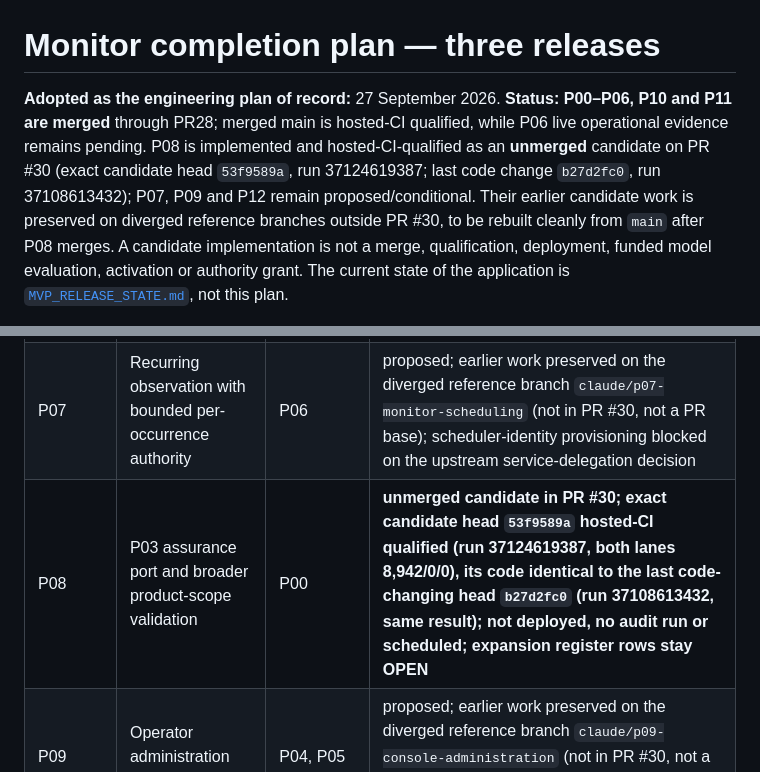
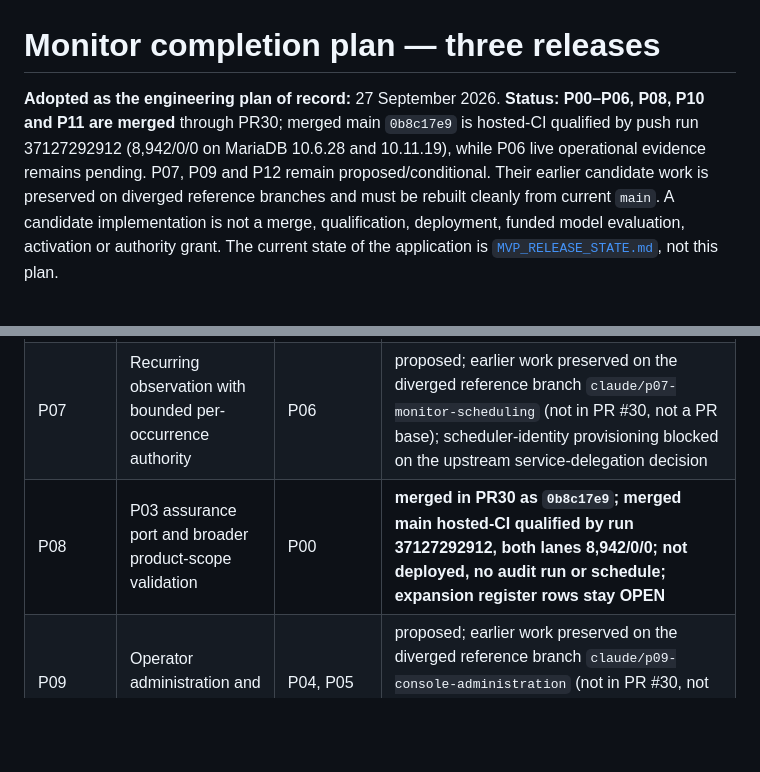
Before and after one commit to HMarcusWH/allfather-loopia-p01, a Markdown page: docs/MONITOR_COMPLETION_PLAN.md, 2 parts joined by grey strips. Rendered like a GitHub page; blank space fills up the shorter version.

Commit message:
Mark P08 merged in completion plan

```diff
--- a/docs/MONITOR_COMPLETION_PLAN.md
+++ b/docs/MONITOR_COMPLETION_PLAN.md
@@ -1,11 +1,10 @@
 # Monitor completion plan — three releases
 
-**Adopted as the engineering plan of record:** 27 September 2026. **Status:** **P00–P06, P10 and P11 are
-merged** through PR28; merged main is hosted-CI qualified, while P06 live operational evidence remains
-pending. P08 is implemented and hosted-CI-qualified as an **unmerged** candidate on PR #30 (exact candidate
-head `53f9589a`, run 37124619387; last code change `b27d2fc0`, run 37108613432); P07, P09 and P12
-remain proposed/conditional. Their earlier candidate work is preserved on diverged reference branches
-outside PR #30, to be rebuilt cleanly from `main` after P08 merges. A candidate implementation is not a merge, qualification,
+**Adopted as the engineering plan of record:** 27 September 2026. **Status:** **P00–P06, P08, P10 and P11 are
+merged** through PR30; merged main `0b8c17e9` is hosted-CI qualified by push run 37127292912
+(8,942/0/0 on MariaDB 10.6.28 and 10.11.19), while P06 live operational evidence remains pending.
+P07, P09 and P12 remain proposed/conditional. Their earlier candidate work is preserved on diverged
+reference branches and must be rebuilt cleanly from current `main`. A candidate implementation is not a merge, qualification,
 deployment, funded model evaluation, activation or authority grant. The current state of the
 application is
 [`MVP_RELEASE_STATE.md`](MVP_RELEASE_STATE.md), not this plan.
@@ -39,7 +38,7 @@ provider transport, the four prompts and the existing M01–M12/M15/M16 and prod
 | P05 | Recoverable model results and explicit interruption handling | P01, P03 | **merged in PR24; not deployed/activated** |
 | P06 | Deploy, requalify and run the first approved manual road test | P00, P02, P03, P04, P05, P10 | **merged in PR26; merged main hosted-CI qualified; no newer Loopia deployment/evaluation/road-test evidence yet** |
 | P07 | Recurring observation with bounded per-occurrence authority | P06 | proposed; earlier work preserved on the diverged reference branch `claude/p07-monitor-scheduling` (not in PR #30, not a PR base); scheduler-identity provisioning blocked on the upstream service-delegation decision |
-| P08 | P03 assurance port and broader product-scope validation | P00 | **unmerged candidate in PR #30; exact candidate head `53f9589a` hosted-CI qualified (run 37124619387, both lanes 8,942/0/0), its code identical to the last code-changing head `b27d2fc0` (run 37108613432, same result); not deployed, no audit run or scheduled; expansion register rows stay OPEN** |
+| P08 | P03 assurance port and broader product-scope validation | P00 | **merged in PR30 as `0b8c17e9`; merged main hosted-CI qualified by run 37127292912, both lanes 8,942/0/0; not deployed, no audit run or schedule; expansion register rows stay OPEN** |
 | P09 | Operator administration and richer views | P04, P05 | proposed; earlier work preserved on the diverged reference branch `claude/p09-console-administration` (not in PR #30, not a PR base); deployed-browser journeys are an operational gate |
 | P10 | Independent backup and full restore | P00 | **merged in PR25; native/off-host/clean-target operational proof pending** |
 | P11 | Version-aware master-key rotation | P00, P01, P10 | **merged in PR28; merged main hosted-CI qualified; no real staging rewrap performed** |
```
